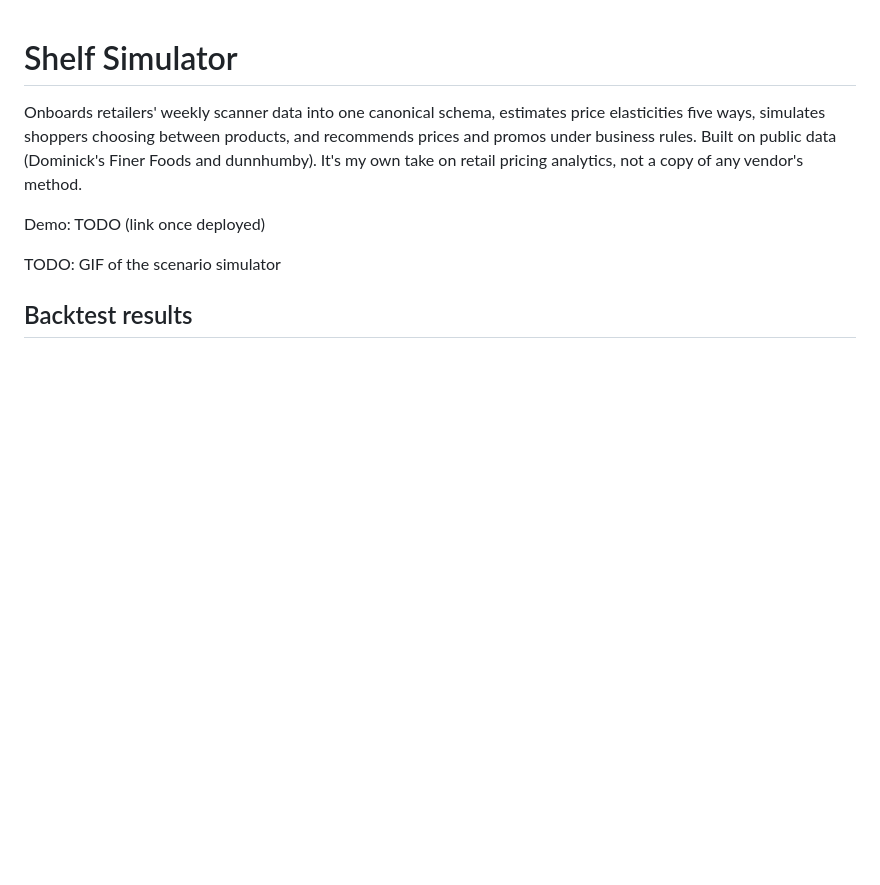
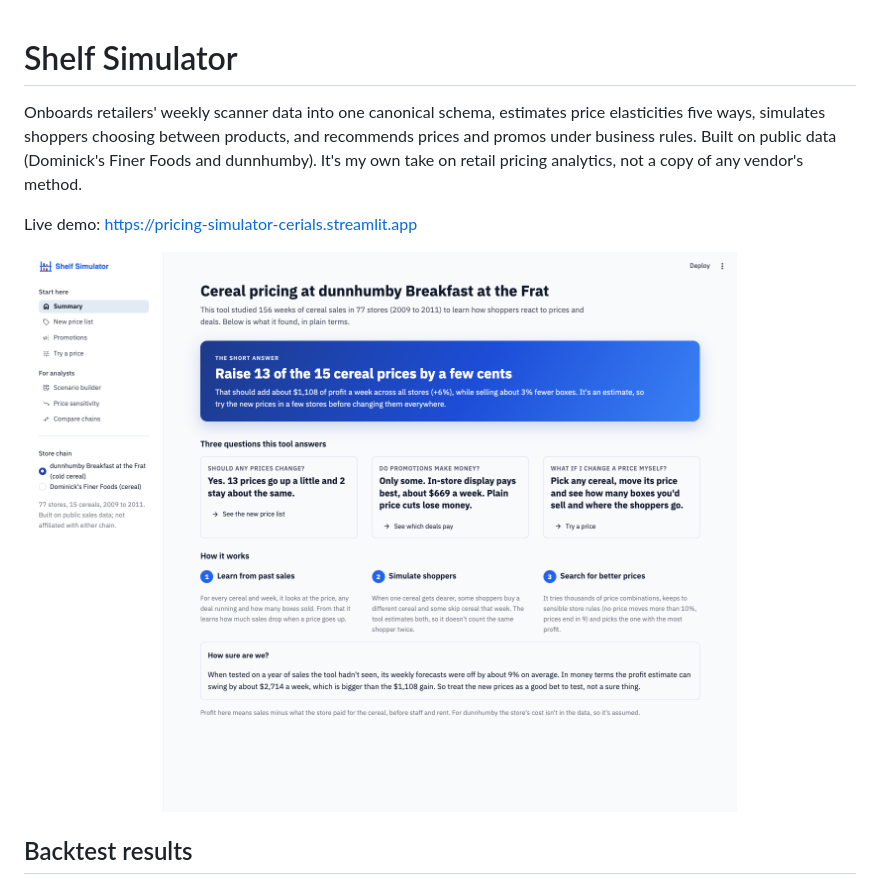
Before and after one commit to nimish0503/pricing-simulator, a Markdown page: README.md, the part around the change. GitHub-like rendering; pictures changed too: docs/img/summary.png (added); blank space fills up the shorter version.

Commit message:
Add live demo link and app screenshot to README

```diff
--- a/README.md
+++ b/README.md
@@ -2,9 +2,9 @@
 
 Onboards retailers' weekly scanner data into one canonical schema, estimates price elasticities five ways, simulates shoppers choosing between products, and recommends prices and promos under business rules. Built on public data (Dominick's Finer Foods and dunnhumby). It's my own take on retail pricing analytics, not a copy of any vendor's method.
 
-Demo: TODO (link once deployed)
+Live demo: https://pricing-simulator-cerials.streamlit.app
 
-TODO: GIF of the scenario simulator
+![Summary page of the app](docs/img/summary.png)
 
 ## Backtest results
 
```
